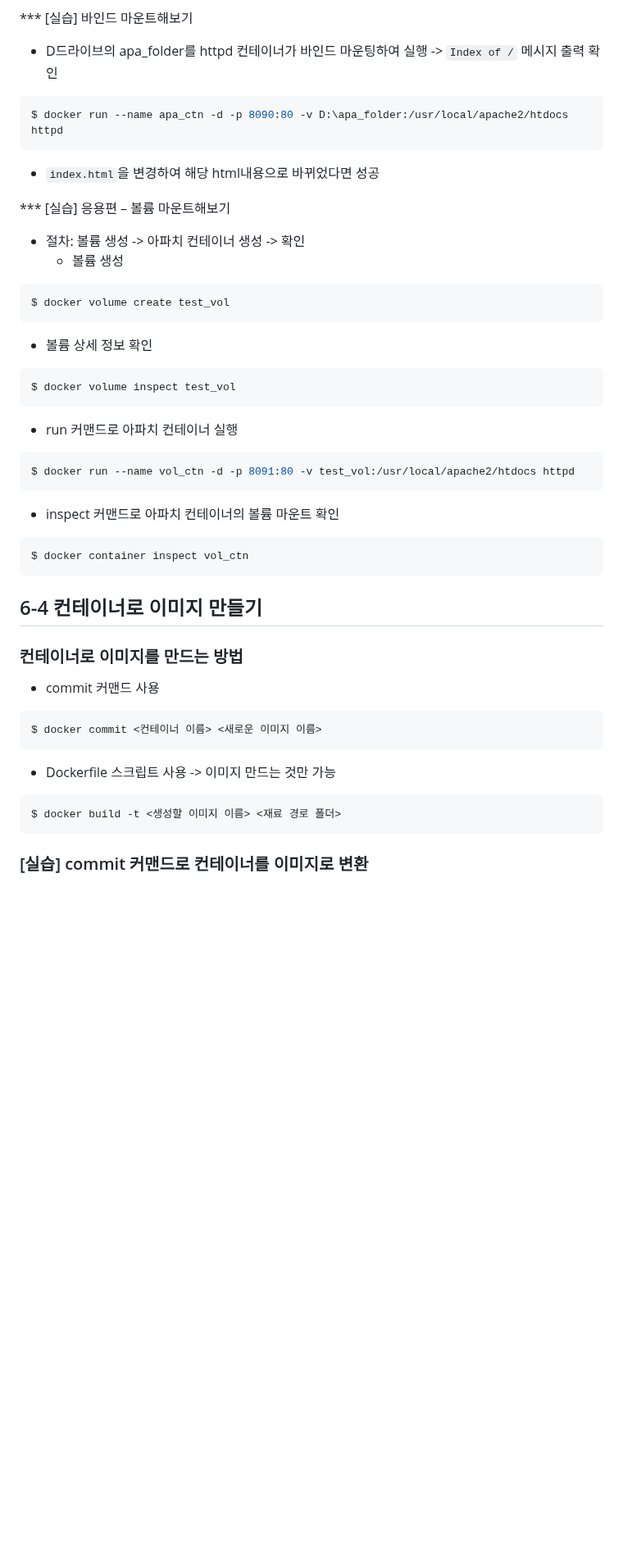
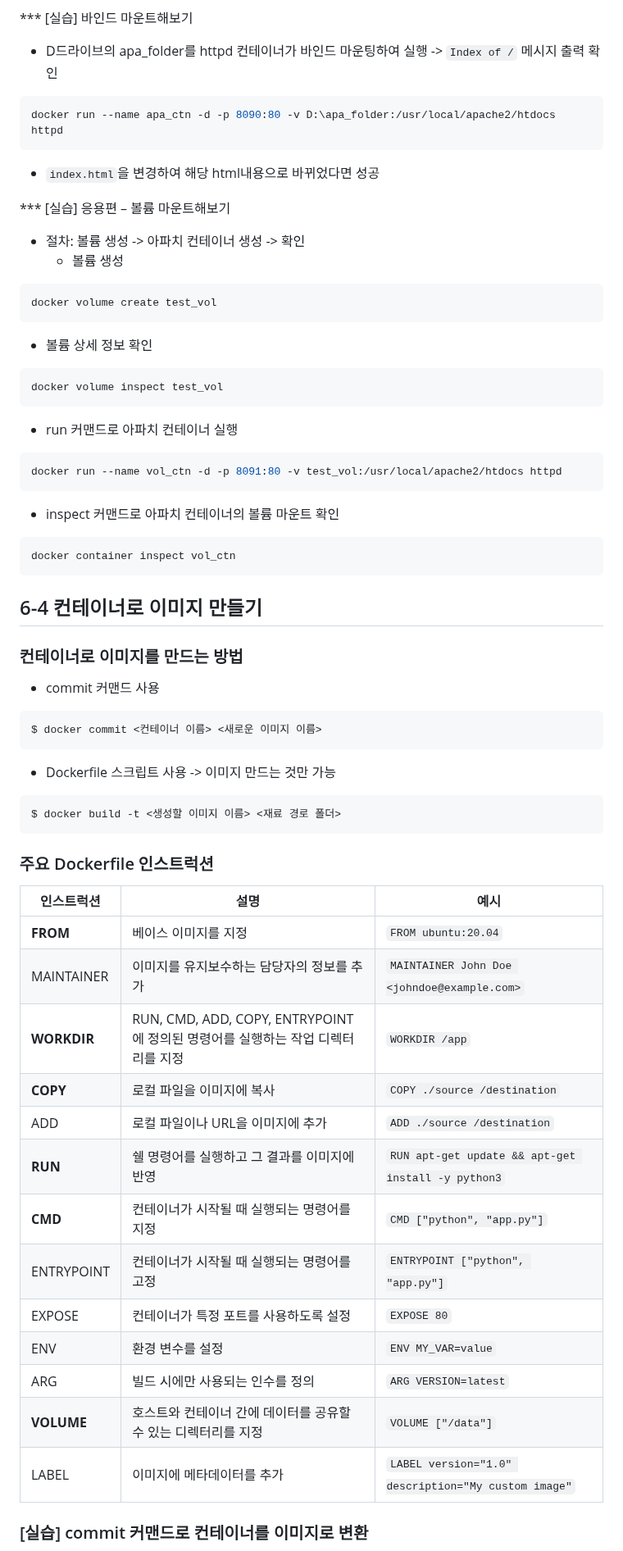
Before and after one commit to spiders22v/TIL, a Markdown page: docker/2022.04_그림과 실습으로 배우는 도커 & 쿠버네티스.md, the part around one of its changes. Shown at 82% size. Rendered like a GitHub page; blank space fills up the shorter version.

````diff
--- a/docker/2022.04_그림과 실습으로 배우는 도커 & 쿠버네티스.md
+++ b/docker/2022.04_그림과 실습으로 배우는 도커 & 쿠버네티스.md
@@ -566,7 +566,7 @@ $ docker cp apa_test:/usr/local/apache2/htdocs/index.html d:\  # 윈도우 d 드
 *** [실습] 바인드 마운트해보기
 - D드라이브의 apa_folder를 httpd 컨테이너가 바인드 마운팅하여 실행 -> `Index of /` 메시지 출력 확인
 ```bash
-$ docker run --name apa_ctn -d -p 8090:80 -v D:\apa_folder:/usr/local/apache2/htdocs httpd
+docker run --name apa_ctn -d -p 8090:80 -v D:\apa_folder:/usr/local/apache2/htdocs httpd
 ```
 - `index.html`을 변경하여 해당 html내용으로 바뀌었다면 성공
 
@@ -574,19 +574,19 @@ $ docker run --name apa_ctn -d -p 8090:80 -v D:\apa_folder:/usr/local/apache2/ht
 - 절차: 볼륨 생성 -> 아파치 컨테이너 생성 -> 확인
   - 볼륨 생성
 ```bash
-$ docker volume create test_vol
+docker volume create test_vol
 ```
   - 볼륨 상세 정보 확인
 ```bash
-$ docker volume inspect test_vol
+docker volume inspect test_vol
 ```
   - run 커맨드로 아파치 컨테이너 실행
 ```bash
-$ docker run --name vol_ctn -d -p 8091:80 -v test_vol:/usr/local/apache2/htdocs httpd
+docker run --name vol_ctn -d -p 8091:80 -v test_vol:/usr/local/apache2/htdocs httpd
 ```
   - inspect 커맨드로 아파치 컨테이너의 볼륨 마운트 확인
 ```bash
-$ docker container inspect vol_ctn
+docker container inspect vol_ctn
 ```
 
 ## 6-4 컨테이너로 이미지 만들기
@@ -600,5 +600,23 @@ $ docker commit <컨테이너 이름> <새로운 이미지 이름>
 $ docker build -t <생성할 이미지 이름> <재료 경로 폴더>
 ```
 
+### 주요 Dockerfile 인스트럭션
+
+| 인스트럭션  | 설명                                                    | 예시                                                                                   |
+|-------------|---------------------------------------------------------|----------------------------------------------------------------------------------------|
+| **FROM**        | 베이스 이미지를 지정                              | `FROM ubuntu:20.04`                                                                    |
+| MAINTAINER  | 이미지를 유지보수하는 담당자의 정보를 추가        | `MAINTAINER John Doe <johndoe@example.com>`                                            |
+| **WORKDIR**     | RUN, CMD, ADD, COPY, ENTRYPOINT에 정의된 명령어를 실행하는 작업 디렉터리를 지정  | `WORKDIR /app`                                                                         |
+| **COPY**        | 로컬 파일을 이미지에 복사                         | `COPY ./source /destination`                                                           |
+| ADD         | 로컬 파일이나 URL을 이미지에 추가                 | `ADD ./source /destination`                                                            |
+| **RUN**         | 쉘 명령어를 실행하고 그 결과를 이미지에 반영      | `RUN apt-get update && apt-get install -y python3`                                     |
+| **CMD**         | 컨테이너가 시작될 때 실행되는 명령어를 지정        | `CMD ["python", "app.py"]`                                                             |
+| ENTRYPOINT  | 컨테이너가 시작될 때 실행되는 명령어를 고정        | `ENTRYPOINT ["python", "app.py"]`                                                      |
+| EXPOSE      | 컨테이너가 특정 포트를 사용하도록 설정            | `EXPOSE 80`                                                                           |
+| ENV         | 환경 변수를 설정                                  | `ENV MY_VAR=value`                                                                     |
+| ARG         | 빌드 시에만 사용되는 인수를 정의                  | `ARG VERSION=latest`                                                                  |
+| **VOLUME**      | 호스트와 컨테이너 간에 데이터를 공유할 수 있는 디렉터리를 지정 | `VOLUME ["/data"]`                                                              |
+| LABEL       | 이미지에 메타데이터를 추가                         | `LABEL version="1.0" description="My custom image"`                                    |
+
 
 ### [실습] commit 커맨드로 컨테이너를 이미지로 변환
````
Also changed, not shown: other parts of docker/2022.04_그림과 실습으로 배우는 도커 & 쿠버네티스.md (+115 -31 lines).
